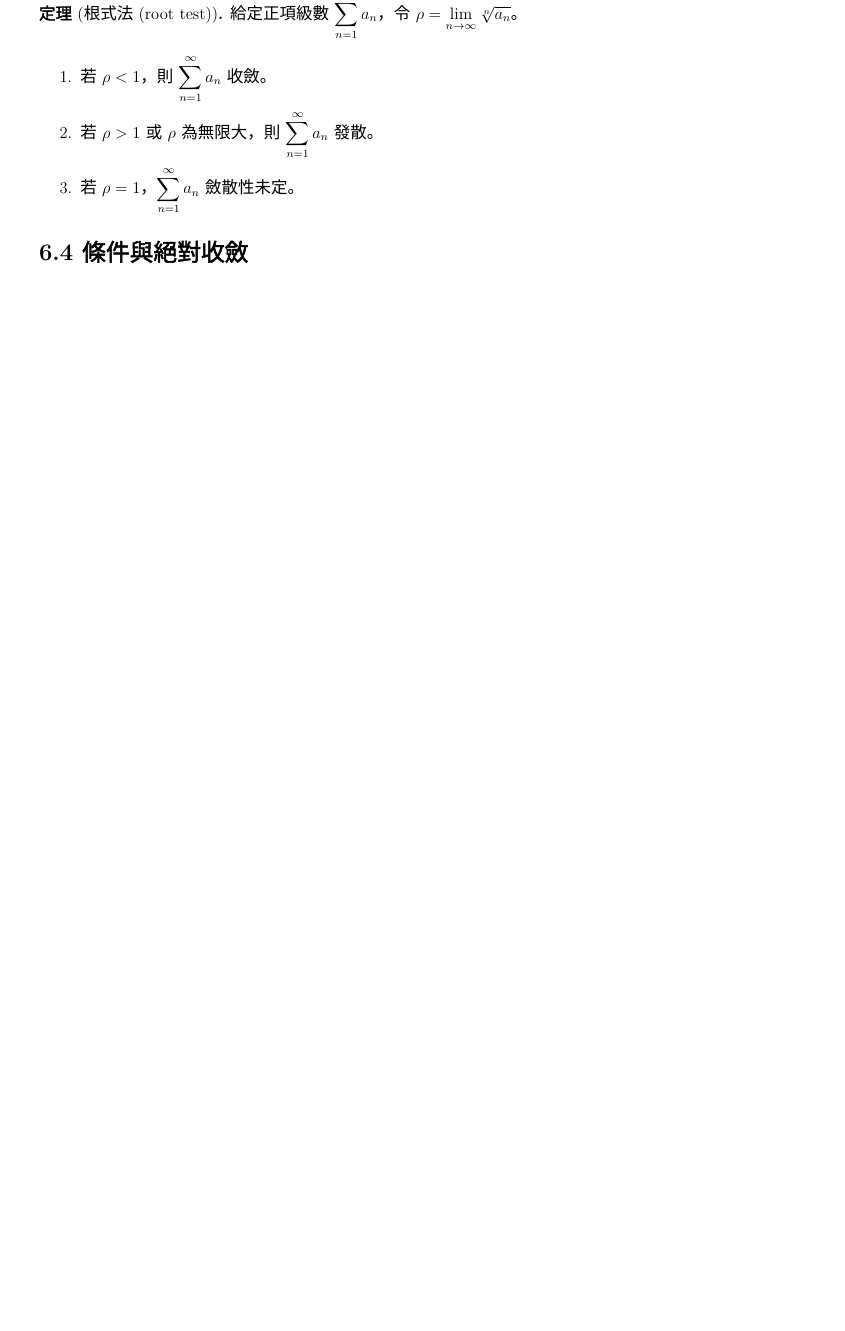
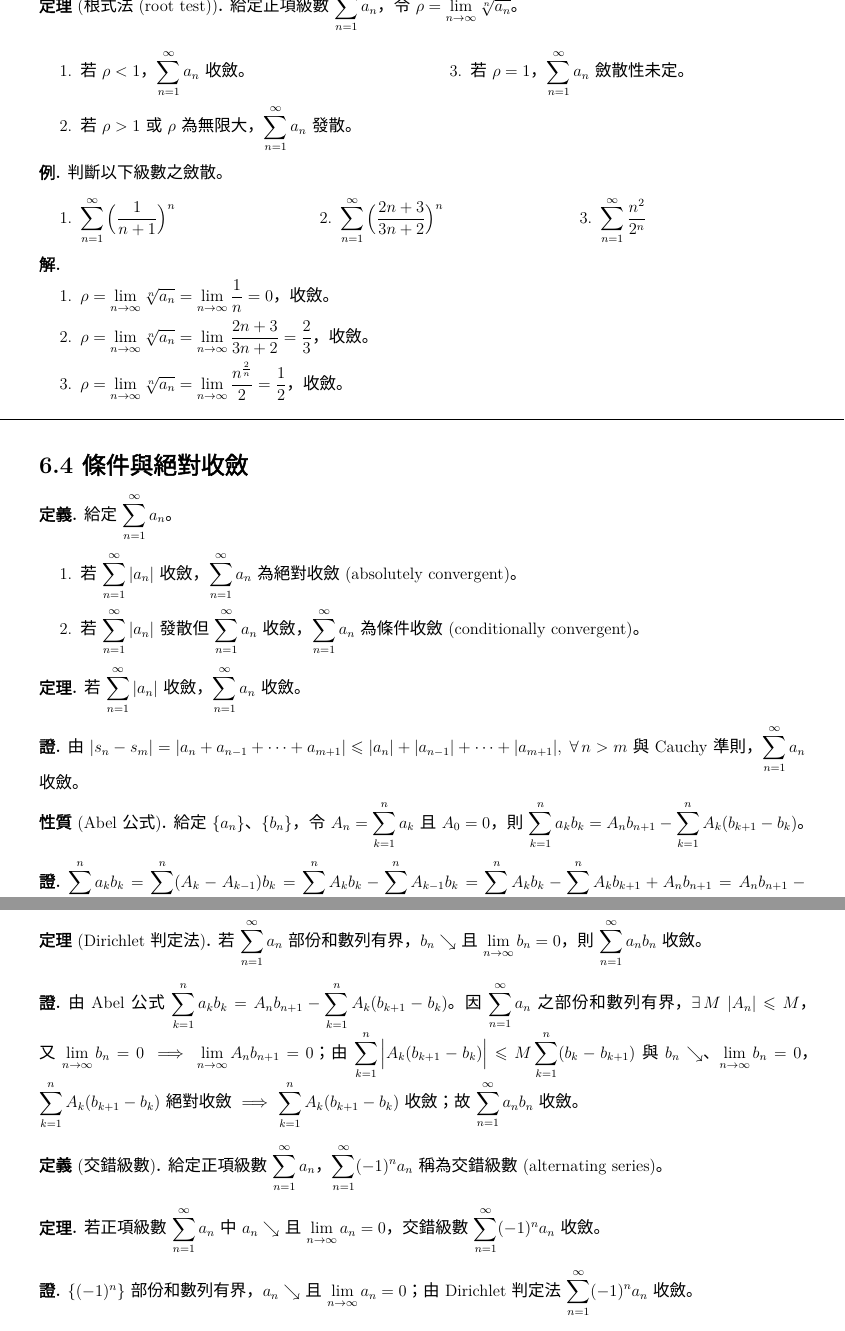
Before and after one commit to chang-ye-tu/calc, a LaTeX document (note/note06.tex): part of page 9 of 9 before the commit and two parts of pages 9 and 10 of 10 after it, the two joined at a grey line, cut at the place of the change, the shorter picture padded with empty space. Compiled offline with XeLaTeX; a missing font is replaced by an installed copy or a similar font.

Commit message:
Update note06.pdf & README.md

```diff
--- a/note/note06.tex
+++ b/note/note06.tex
@@ -728,11 +734,80 @@
 
 \begin{thm}[根式法 (root test)]
   給定正項級數 $\ds\sum_{n = 1}^\infty a_n$，令 $\ds\rho = \lim_{n\to\infty}\sqrt[n]{a_n}$。
+  \begin{multicols}{2}
     \begin{enumerate}\setlength{\itemsep}{0pt}
-    \item 若 $\ds\rho < 1$，則 $\ds\sum_{n = 1}^\infty a_n$ 收斂。
-    \item 若 $\ds\rho > 1$ 或 $\ds\rho$ 為無限大，則 $\ds\sum_{n = 1}^\infty a_n$ 發散。
+      \item 若 $\ds\rho < 1$，$\ds\sum_{n = 1}^\infty a_n$ 收斂。
+      \item 若 $\ds\rho > 1$ 或 $\ds\rho$ 為無限大，$\ds\sum_{n = 1}^\infty a_n$ 發散。
       \item 若 $\ds\rho = 1$，$\ds\sum_{n = 1}^\infty a_n$ 斂散性未定。
     \end{enumerate}
+  \end{multicols}
 \end{thm}
 
+\begin{ex} 判斷以下級數之斂散。
+  \begin{multicols}{3}
+    \begin{enumerate}\setlength{\itemsep}{0pt}
+      \item $\ds\sum_{n = 1}^\infty\Big(\frac{1}{n + 1}\Big)^n$
+      \item $\ds\sum_{n = 1}^\infty\Big(\frac{2 n + 3}{3n + 2}\Big)^n$
+      \item $\ds\sum_{n = 1}^\infty\frac{n^2}{2^n}$
+    \end{enumerate}
+  \end{multicols}
+\end{ex}
+
+\begin{sol}
+  \begin{enumerate}\setlength{\itemsep}{0pt}
+    \item[]
+    \item $\ds\rho = \lim_{n\to\infty}\sqrt[n]{a_n} = \lim_{n\to\infty}\frac{1}{n} = 0$，收斂。
+    \item $\ds\rho = \lim_{n\to\infty}\sqrt[n]{a_n} = \lim_{n\to\infty}\frac{2 n + 3}{3 n + 2} = \frac{2}{3}$，收斂。
+    \item $\ds\rho = \lim_{n\to\infty}\sqrt[n]{a_n} = \lim_{n\to\infty}\frac{n^{\frac{2}{n}}}{2} = \frac{1}{2}$，收斂。
+  \end{enumerate}
+\end{sol}
+
+\myline
+
 \section*{6.4 條件與絕對收斂}
+
+\begin{dfn}
+  給定 $\ds\sum_{n = 1}^\infty a_n$。
+  \begin{enumerate}\setlength{\itemsep}{0pt}
+    \item 若 $\ds\sum_{n = 1}^\infty|a_n|$ 收斂，$\ds\sum_{n = 1}^\infty a_n$ 為絕對收斂 (absolutely convergent)。
+    \item 若 $\ds\sum_{n = 1}^\infty|a_n|$ 發散但 $\ds\sum_{n = 1}^\infty a_n$ 收斂，$\ds\sum_{n = 1}^\infty a_n$ 為條件收斂 (conditionally convergent)。
+  \end{enumerate}
+\end{dfn}
+
+\begin{thm}
+  若 $\ds\sum_{n = 1}^\infty|a_n|$ 收斂，$\ds\sum_{n = 1}^\infty a_n$ 收斂。
+\end{thm}
+
+\begin{prf}
+  由 $\ds|s_n - s_m| = |a_n + a_{n - 1} + \cdots + a_{m + 1}|\leqslant|a_n| + |a_{n - 1}| + \cdots + |a_{m + 1}|,\;\forall\,n > m$ 與 Cauchy 準則，$\ds\sum_{n = 1}^\infty a_n$ 收斂。
+\end{prf}
+
+\begin{prp}[Abel 公式]
+  給定 $\ds\{a_n\}$、$\ds\{b_n\}$，令 $\ds A_n = \sum_{k = 1}^n a_k$ 且 $A_0 = 0$，則 $\ds\sum_{k = 1}^n a_k b_k = A_n b_{n + 1} - \sum_{k = 1}^n A_k(b_{k + 1} - b_k)$。
+\end{prp}
+
+\begin{prf}
+  $\ds\sum_{k = 1}^n a_k b_k = \sum_{k = 1}^n (A_k - A_{k - 1}) b_k = \sum_{k = 1}^n A_k b_k - \sum_{k = 1}^n A_{k - 1} b_k = \sum_{k = 1}^n A_k b_k - \sum_{k = 1}^n A_k b_{k + 1} + A_n b_{n + 1} = A_n b_{n + 1} - \sum_{k = 1}^n A_k (b_{k + 1} - b_k)$。
+\end{prf}
+
+\begin{thm}[Dirichlet 判定法]
+  若 $\ds\sum_{n = 1}^\infty a_n$ 部份和數列有界，$\ds b_n\searrow$ 且 $\ds\lim_{n\to\infty}b_n = 0$，則 $\ds\sum_{n = 1}^\infty a_n b_n$ 收斂。
+\end{thm}
+
+\begin{prf}
+  由 Abel 公式 $\ds\sum_{k = 1}^n a_k b_k = A_n b_{n + 1} - \sum_{k = 1}^n A_k(b_{k + 1} - b_k)$。因 $\ds\sum_{n = 1}^\infty a_n$ 之部份和數列有界，$\ds\exists\,M\;|A_n|\leqslant M$，又 $\ds\lim_{n\to\infty}b_n = 0 \ie \lim_{n\to\infty}A_n b_{n + 1} = 0$；由 $\ds\sum_{k = 1}^n \Big|A_k(b_{k + 1} - b_k)\Big|\leqslant M\sum_{k = 1}^n(b_k - b_{k + 1})$ 與 $\ds b_n\searrow$、$\ds\lim_{n\to\infty}b_n = 0$，$\ds\sum_{k = 1}^n A_k(b_{k + 1} - b_k)$ 絕對收斂 $\ie$ $\ds\sum_{k = 1}^n A_k(b_{k + 1} - b_k)$ 收斂；故 $\ds\sum_{n = 1}^\infty a_n b_n$ 收斂。
+\end{prf}
+
+\begin{dfn}[交錯級數]
+  給定正項級數 $\ds\sum_{n = 1}^\infty a_n$，$\ds\sum_{n = 1}^\infty(-1)^n a_n$ 稱為交錯級數 (alternating series)。
+\end{dfn}
+
+\begin{thm}
+  若正項級數 $\ds\sum_{n = 1}^\infty a_n$ 中 $\ds a_n\searrow$ 且 $\ds\lim_{n\to\infty}a_n = 0$，交錯級數 $\ds\sum_{n = 1}^\infty(-1)^n a_n$ 收斂。
+\end{thm}
+
+\begin{prf}
+  $\{(-1)^n\}$ 部份和數列有界，$\ds a_n\searrow$ 且 $\ds\lim_{n\to\infty}a_n = 0$；由 Dirichlet 判定法 $\ds\sum_{n = 1}^\infty(-1)^n a_n$ 收斂。
+\end{prf}
+
+\begin{ex} 若 $\ds\sum_{n = 1}^\infty a_n$ 條件收斂，
```
Also changed, not shown: README.md, note/note06.pdf, note/note06.tex (47 more changed lines). Lines whose indentation alone changed are shown as unchanged.
